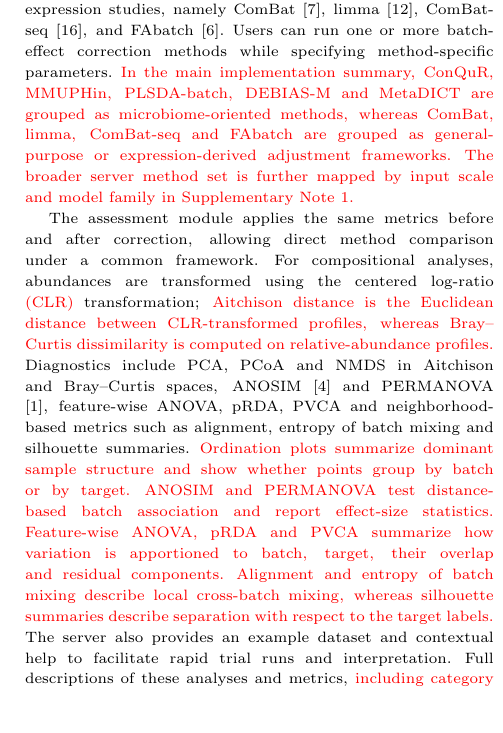
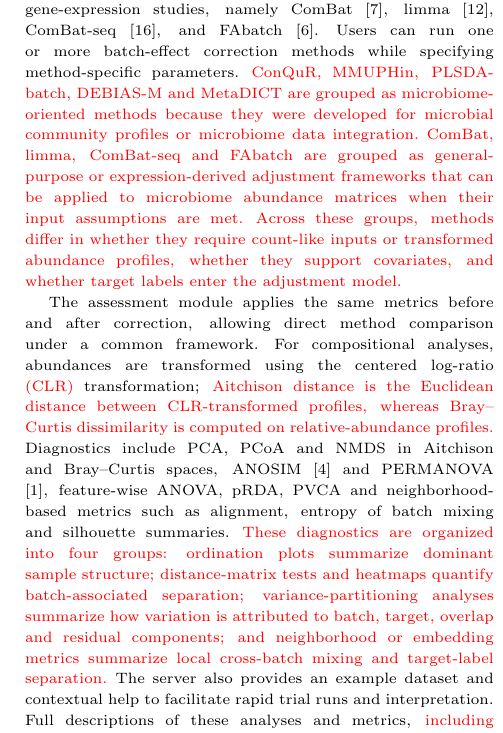
Before and after one commit to gilmore307/mBatchNet, a LaTeX paper (assets/doc/paper/main.tex): part of one column of page 2 of 4, cut so that both start at the same text, the shorter picture padded with empty space. Compiled offline with pdfLaTeX; a missing bibliography style is replaced by a similar one.

Commit message:
Expand main text method and diagnostic categories

```diff
--- a/assets/doc/paper/main.tex
+++ b/assets/doc/paper/main.tex
@@ -61,10 +61,10 @@ mBatchNet uses a Python/Dash web interface with Bootstrap components, Dash AG Gr
 The upload module accepts a \rev{valid} count or abundance table together with matching sample metadata in CSV format. Consistent with the public code and example data, the feature table is organized with \rev{samples as rows and features as columns}. The metadata must contain \rev{a batch variable and a target variable} and may include additional covariates. After column mapping, mBatchNet summarizes the study design with preview tables and a batch-versus-target mosaic plot to flag potential imbalance.
 
 The correction module implements microbiome-oriented methods, including ConQuR \citep{Ling2022ConQuR}, MMUPHin \citep{Ma2022MMUPHin}, PLSDA-batch \citep{Wang2023PLSDABatch}, DEBIAS-M \citep{Austin2025DEBIASM}, and MetaDICT \citep{Yuan2025MetaDICT}, together with commonly used adjustment frameworks adapted from gene-expression studies, namely ComBat \citep{Johnson2007ComBat}, limma \citep{Ritchie2015limma}, ComBat-seq \citep{Zhang2020ComBatSeq}, and FAbatch \citep{Hornung2016FAbatch}.
-Users can run one or more batch-effect correction methods while specifying method-specific parameters. \rev{In the main implementation summary, ConQuR, MMUPHin, PLSDA-batch, DEBIAS-M and MetaDICT are grouped as microbiome-oriented methods, whereas ComBat, limma, ComBat-seq and FAbatch are grouped as general-purpose or expression-derived adjustment frameworks. The broader server method set is further mapped by input scale and model family in Supplementary Note 1.}
+Users can run one or more batch-effect correction methods while specifying method-specific parameters. \rev{ConQuR, MMUPHin, PLSDA-batch, DEBIAS-M and MetaDICT are grouped as microbiome-oriented methods because they were developed for microbial community profiles or microbiome data integration. ComBat, limma, ComBat-seq and FAbatch are grouped as general-purpose or expression-derived adjustment frameworks that can be applied to microbiome abundance matrices when their input assumptions are met. Across these groups, methods differ in whether they require count-like inputs or transformed abundance profiles, whether they support covariates, and whether target labels enter the adjustment model.}
 
 
-The assessment module applies the same metrics before and after correction, allowing direct method comparison under a common framework. For compositional analyses, abundances are transformed using the centered log-ratio \rev{(CLR)} transformation; \rev{Aitchison distance is the Euclidean distance between CLR-transformed profiles, whereas Bray--Curtis dissimilarity is computed on relative-abundance profiles.} Diagnostics include PCA, PCoA and NMDS in Aitchison and Bray--Curtis spaces, ANOSIM \citep{Clarke1993ANOSIM} and PERMANOVA \citep{Anderson2001PERMANOVA}, feature-wise ANOVA, pRDA, PVCA and neighborhood-based metrics such as alignment, entropy of batch mixing and silhouette summaries. \rev{Ordination plots summarize dominant sample structure and show whether points group by batch or by target. ANOSIM and PERMANOVA test distance-based batch association and report effect-size statistics. Feature-wise ANOVA, pRDA and PVCA summarize how variation is apportioned to batch, target, their overlap and residual components. Alignment and entropy of batch mixing describe local cross-batch mixing, whereas silhouette summaries describe separation with respect to the target labels.} The server also provides an example dataset and contextual help to facilitate rapid trial runs and interpretation.
+The assessment module applies the same metrics before and after correction, allowing direct method comparison under a common framework. For compositional analyses, abundances are transformed using the centered log-ratio \rev{(CLR)} transformation; \rev{Aitchison distance is the Euclidean distance between CLR-transformed profiles, whereas Bray--Curtis dissimilarity is computed on relative-abundance profiles.} Diagnostics include PCA, PCoA and NMDS in Aitchison and Bray--Curtis spaces, ANOSIM \citep{Clarke1993ANOSIM} and PERMANOVA \citep{Anderson2001PERMANOVA}, feature-wise ANOVA, pRDA, PVCA and neighborhood-based metrics such as alignment, entropy of batch mixing and silhouette summaries. \rev{These diagnostics are organized into four groups: ordination plots summarize dominant sample structure; distance-matrix tests and heatmaps quantify batch-associated separation; variance-partitioning analyses summarize how variation is attributed to batch, target, overlap and residual components; and neighborhood or embedding metrics summarize local cross-batch mixing and target-label separation.} The server also provides an example dataset and contextual help to facilitate rapid trial runs and interpretation.
 Full descriptions of these analyses and metrics, \rev{including category mappings for correction methods and diagnostic outputs}, are provided in Supplementary Note 1.
 
 
```
